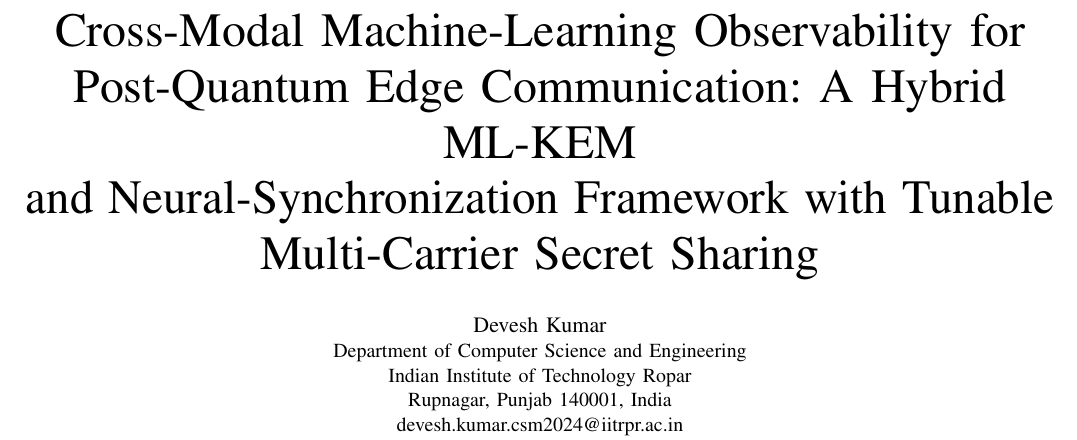
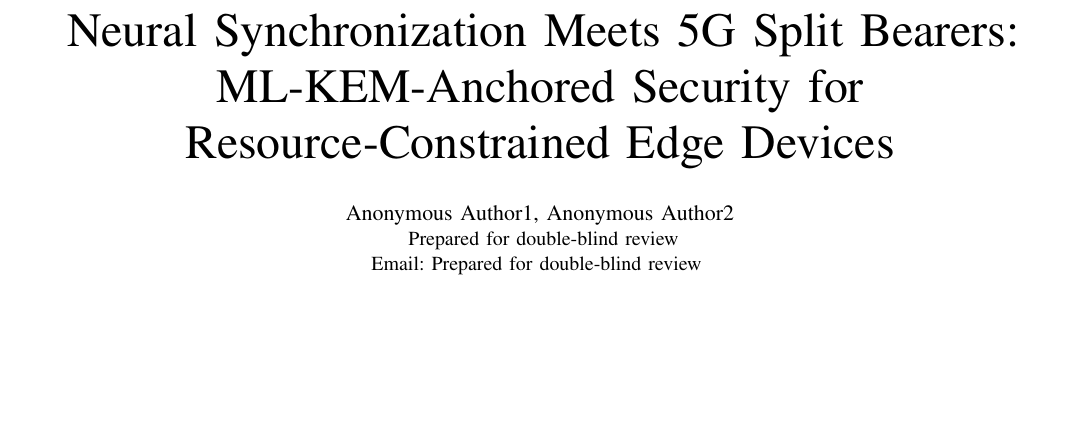
Before and after one commit to dost4frnd/d2d_tpm, a LaTeX paper (paper/main.tex): part of page 1 of 6, cut at the place of the change, the shorter picture padded with empty space. Compiled offline with pdfLaTeX; a missing font is replaced by an installed copy or a similar font; a LaTeX package or settings file that is missing is left out.

Commit message:
first paper draft

```diff
--- a/paper/main.tex
+++ b/paper/main.tex
@@ -20,14 +20,37 @@
 
 \begin{document}
 
-\title{Cross-Modal Machine-Learning Observability for\\ Post-Quantum Edge Communication: A Hybrid ML-KEM\\ and Neural-Synchronization Framework with Tunable\\ Multi-Carrier Secret Sharing}
+\title{Neural Synchronization Meets 5G Split Bearers: ML-KEM-Anchored Security for Resource-Constrained Edge Devices}
 
-\author{%
-\IEEEauthorblockN{Devesh Kumar}
-\IEEEauthorblockA{Department of Computer Science and Engineering\\
-Indian Institute of Technology Ropar\\
-Rupnagar, Punjab 140001, India\\
-devesh.kumar.csm2024@iitrpr.ac.in}}
+% \author{%
+% \IEEEauthorblockN{Devesh Kumar}
+% \IEEEauthorblockA{Department of Computer Science and Engineering\\
+% Indian Institute of Technology Ropar\\
+% Rupnagar, Punjab 140001, India\\
+% devesh.kumar.csm2024@iitrpr.ac.in}}
+
+% \author{
+% \IEEEauthorblockN{
+% Devesh Kumar,
+% Dr. S. K. Pal
+% }
+
+% \IEEEauthorblockA{
+% Defence Research and Development Organisation (DRDO), Delhi, India\\
+% Email: devesh.kumar.hqr@gov.in, saibal.pal@gov.in
+% }
+% }
+\author{
+\IEEEauthorblockN{
+Anonymous Author1,
+Anonymous Author2
+}
+
+\IEEEauthorblockA{
+Prepared for double-blind review\\
+Email: Prepared for double-blind review
+}
+}
 
 \maketitle
 
```
Also changed, not shown: paper/d2d.pdf (added), paper/dk_ieee_ants26_d2d.pdf (added), paper/main.tex (11 more changed lines).
